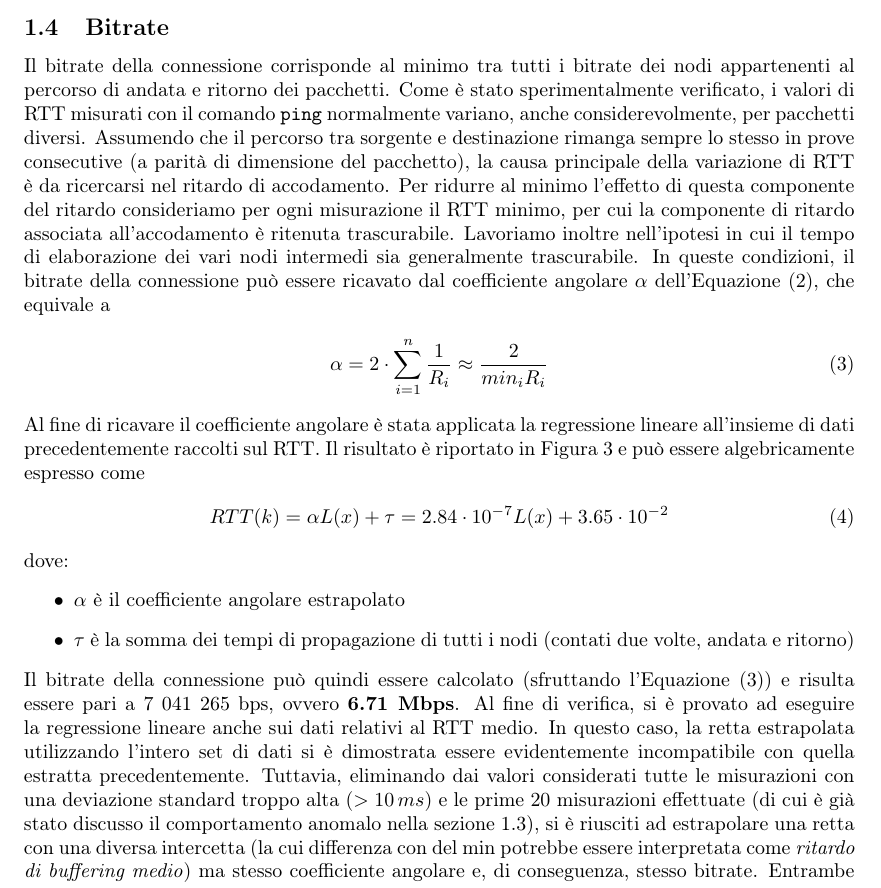
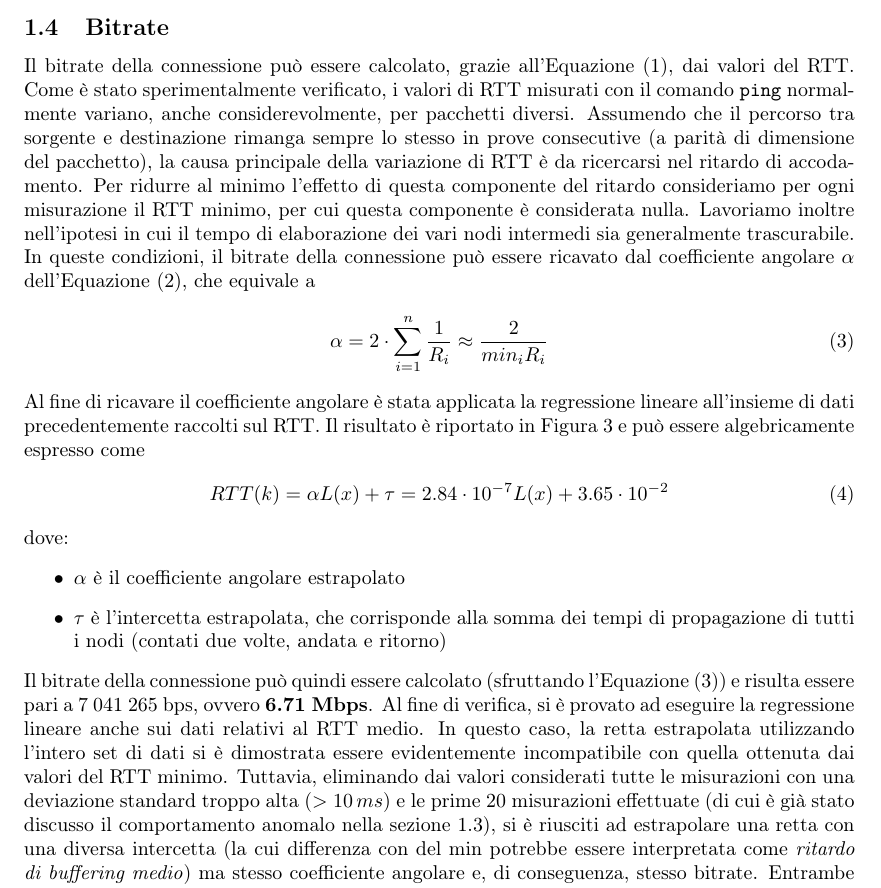
Before and after one commit to giacomocamposampiero/computer-networks-2021, a LaTeX problem sheet (multimedia_hw2/homework.tex): part of page 6 of 8, cut so that both start at the same text. Compiled offline with pdfLaTeX.

Commit message:
Work review

```diff
--- a/multimedia_hw2/homework.tex
+++ b/multimedia_hw2/homework.tex
@@ -140,7 +140,7 @@ Nel caso invece del Round-Trip Time massimo gli effetti legati ai ritardi di acc
 \end{figure}
 
 \subsection{Bitrate}
-Il bitrate della connessione corrisponde al minimo tra tutti i bitrate dei nodi appartenenti al percorso di andata e ritorno dei pacchetti. Come è stato sperimentalmente verificato, i valori di RTT misurati con il comando \texttt{ping} normalmente variano, anche considerevolmente, per pacchetti diversi. Assumendo che il percorso tra sorgente e destinazione rimanga sempre lo stesso in prove consecutive (a parità di dimensione del pacchetto), la causa principale della variazione di RTT è da ricercarsi nel ritardo di accodamento. Per ridurre al minimo l'effetto di questa componente del ritardo consideriamo per ogni misurazione il RTT minimo, per cui la componente di ritardo associata all'accodamento è ritenuta trascurabile. Lavoriamo inoltre nell'ipotesi in cui il tempo di elaborazione dei vari nodi intermedi sia generalmente trascurabile. In queste condizioni, il bitrate della connessione può essere ricavato dal coefficiente angolare $\alpha$ dell'Equazione (\ref{eq:rtt}), che equivale a
+Il bitrate della connessione può essere calcolato, grazie all'Equazione (\ref{eq:rtt1}), dai valori del RTT. Come è stato sperimentalmente verificato, i valori di RTT misurati con il comando \texttt{ping} normalmente variano, anche considerevolmente, per pacchetti diversi. Assumendo che il percorso tra sorgente e destinazione rimanga sempre lo stesso in prove consecutive (a parità di dimensione del pacchetto), la causa principale della variazione di RTT è da ricercarsi nel ritardo di accodamento. Per ridurre al minimo l'effetto di questa componente del ritardo consideriamo per ogni misurazione il RTT minimo, per cui questa componente è considerata nulla. Lavoriamo inoltre nell'ipotesi in cui il tempo di elaborazione dei vari nodi intermedi sia generalmente trascurabile. In queste condizioni, il bitrate della connessione può essere ricavato dal coefficiente angolare $\alpha$ dell'Equazione (\ref{eq:rtt}), che equivale a
 \begin{align}
 \alpha = 2 \cdot \sum_{i=1}^{n}  \frac{1}{R_i} \approx \frac{2}{min_i R_i}
 \label{eq:ris}
@@ -152,10 +152,10 @@ RTT(k) = \alpha L(x) + \tau = 2.84 \cdot 10^{-7}  L(x) + 3.65 \cdot 10^{-2}
 dove:
 \begin{itemize}
 \item $\alpha$ è il coefficiente angolare estrapolato
-\item $\tau$ è la somma dei tempi di propagazione di tutti i nodi (contati due volte, andata e ritorno)
+\item $\tau$ è l'intercetta estrapolata, che corrisponde alla somma dei tempi di propagazione di tutti i nodi (contati due volte, andata e ritorno)
 \end{itemize}
 \noindent
-Il bitrate della connessione può quindi essere calcolato (sfruttando l'Equazione (\ref{eq:ris})) e risulta essere pari a 7 041 265 bps, ovvero \textbf{6.71 Mbps}. Al fine di verifica, si è provato ad eseguire la regressione lineare anche sui dati relativi al RTT medio. In questo caso, la retta estrapolata utilizzando l'intero set di dati si è dimostrata essere evidentemente incompatibile con quella estratta precedentemente. Tuttavia, eliminando dai valori considerati tutte le misurazioni con una deviazione standard troppo alta ($>10\,ms$) e le prime 20 misurazioni effettuate (di cui è già stato discusso il comportamento anomalo nella sezione \ref{par:x}), si è riusciti ad estrapolare una retta con una diversa intercetta (la cui differenza con del min potrebbe essere interpretata come \textit{ritardo di buffering medio}) ma stesso coefficiente angolare e, di conseguenza, stesso bitrate. Entrambe le rette estrapolate sono riportate in Figura \ref{fig:regr}.
+Il bitrate della connessione può quindi essere calcolato (sfruttando l'Equazione (\ref{eq:ris})) e risulta essere pari a 7 041 265 bps, ovvero \textbf{6.71 Mbps}. Al fine di verifica, si è provato ad eseguire la regressione lineare anche sui dati relativi al RTT medio. In questo caso, la retta estrapolata utilizzando l'intero set di dati si è dimostrata essere evidentemente incompatibile con quella ottenuta dai valori del RTT minimo. Tuttavia, eliminando dai valori considerati tutte le misurazioni con una deviazione standard troppo alta ($>10\,ms$) e le prime 20 misurazioni effettuate (di cui è già stato discusso il comportamento anomalo nella sezione \ref{par:x}), si è riusciti ad estrapolare una retta con una diversa intercetta (la cui differenza con del min potrebbe essere interpretata come \textit{ritardo di buffering medio}) ma stesso coefficiente angolare e, di conseguenza, stesso bitrate. Entrambe le rette estrapolate sono riportate in Figura \ref{fig:regr}.
 \begin{figure}[h!]
      \centering
          \includegraphics[scale=0.4]{img/clean.png}
```
Also changed, not shown: multimedia_hw2/homework.pdf, multimedia_hw2/homework.tex (4 more changed lines).
